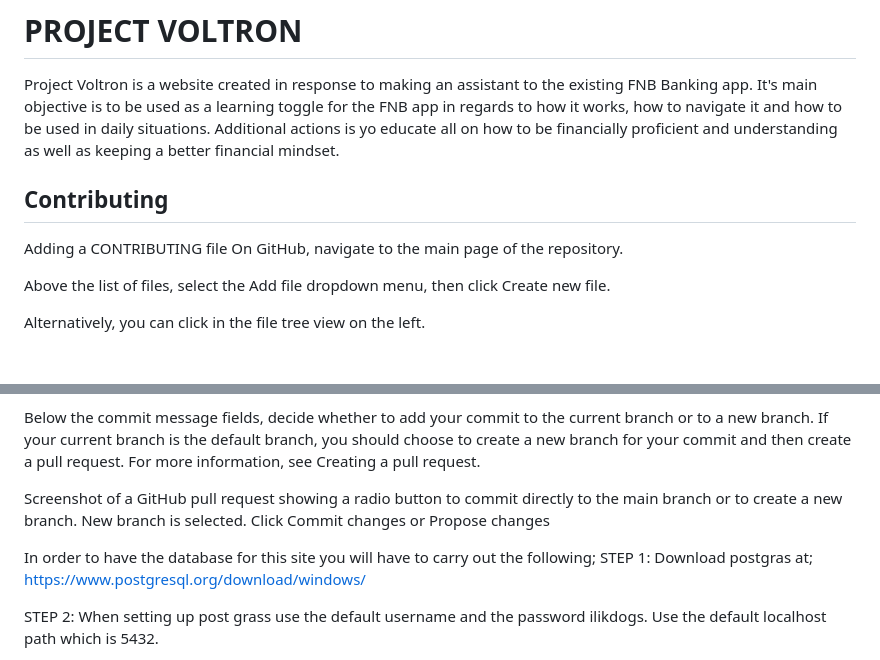
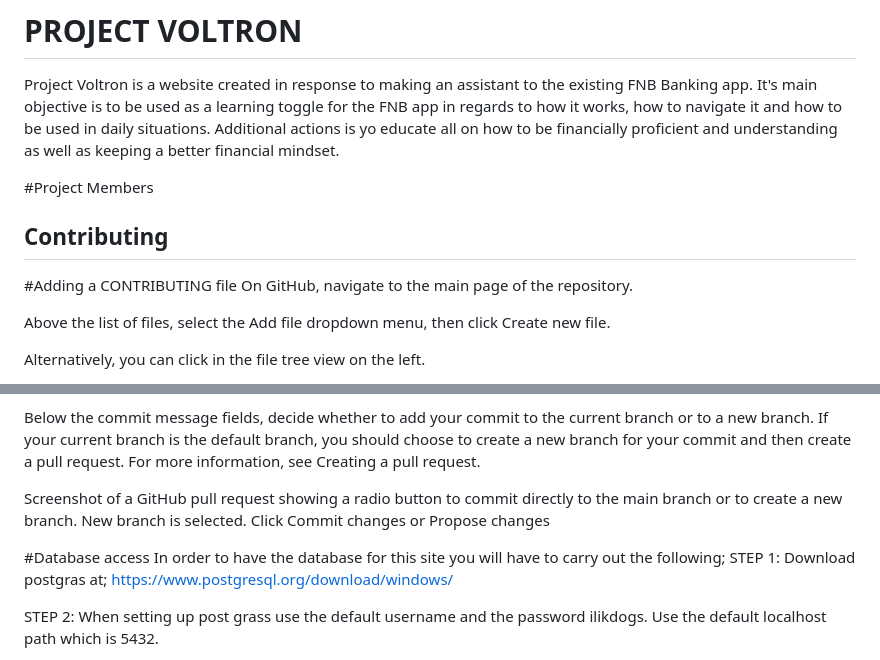
Before and after one commit to K-Serumola/ProjectVoltron, a Markdown page: README.md, 2 parts joined by grey strips. Drawn GitHub-style; blank space fills up the shorter version.

```diff
--- a/README.md
+++ b/README.md
@@ -13,8 +2,10 @@ https://camo.githubusercontent.com/4aed80090cf6326364d8fbc173e9d307293da717b0718
 Project Voltron is a website created in response to making an assistant to the existing FNB Banking app.
 It's main objective is to be used as a learning toggle for the FNB app in regards to how it works, how to navigate it and how to be used in daily situations. Additional actions is yo educate all on how to be financially proficient and understanding as well as keeping a better financial mindset.
 
+#Project Members
+
 ## Contributing
-Adding a CONTRIBUTING file
+#Adding a CONTRIBUTING file
 On GitHub, navigate to the main page of the repository.
 
 Above the list of files, select the Add file  dropdown menu, then click  Create new file.
@@ -41,6 +32,7 @@ Below the commit message fields, decide whether to add your commit to the curren
 Screenshot of a GitHub pull request showing a radio button to commit directly to the main branch or to create a new branch. New branch is selected.
 Click Commit changes or Propose changes
 
+#Database access
 In order to have the database for this site you will have to carry out the following;
 STEP 1: Download postgras at; https://www.postgresql.org/download/windows/
 
```
Also changed, not shown: other parts of README.md (+0 -11 lines).
